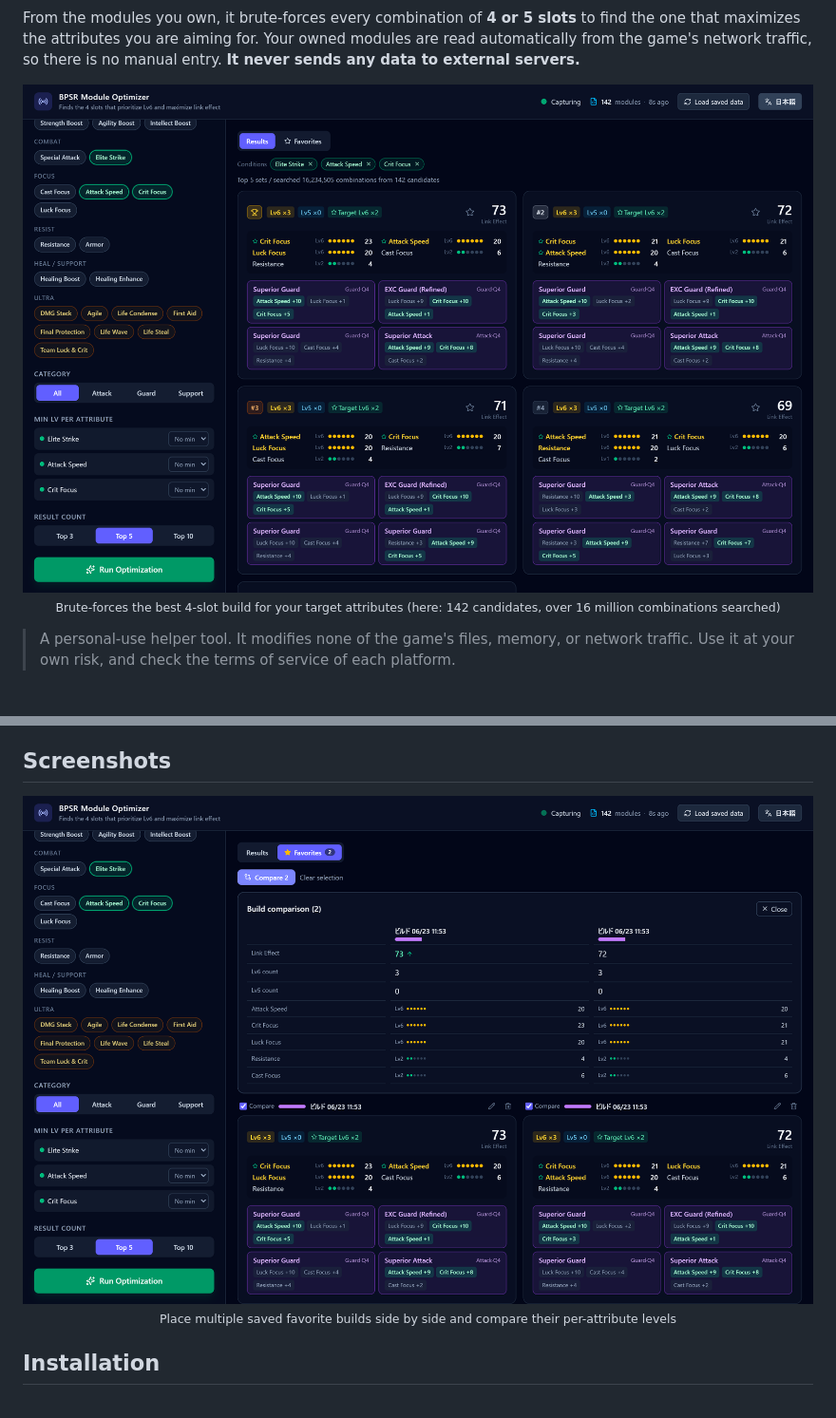
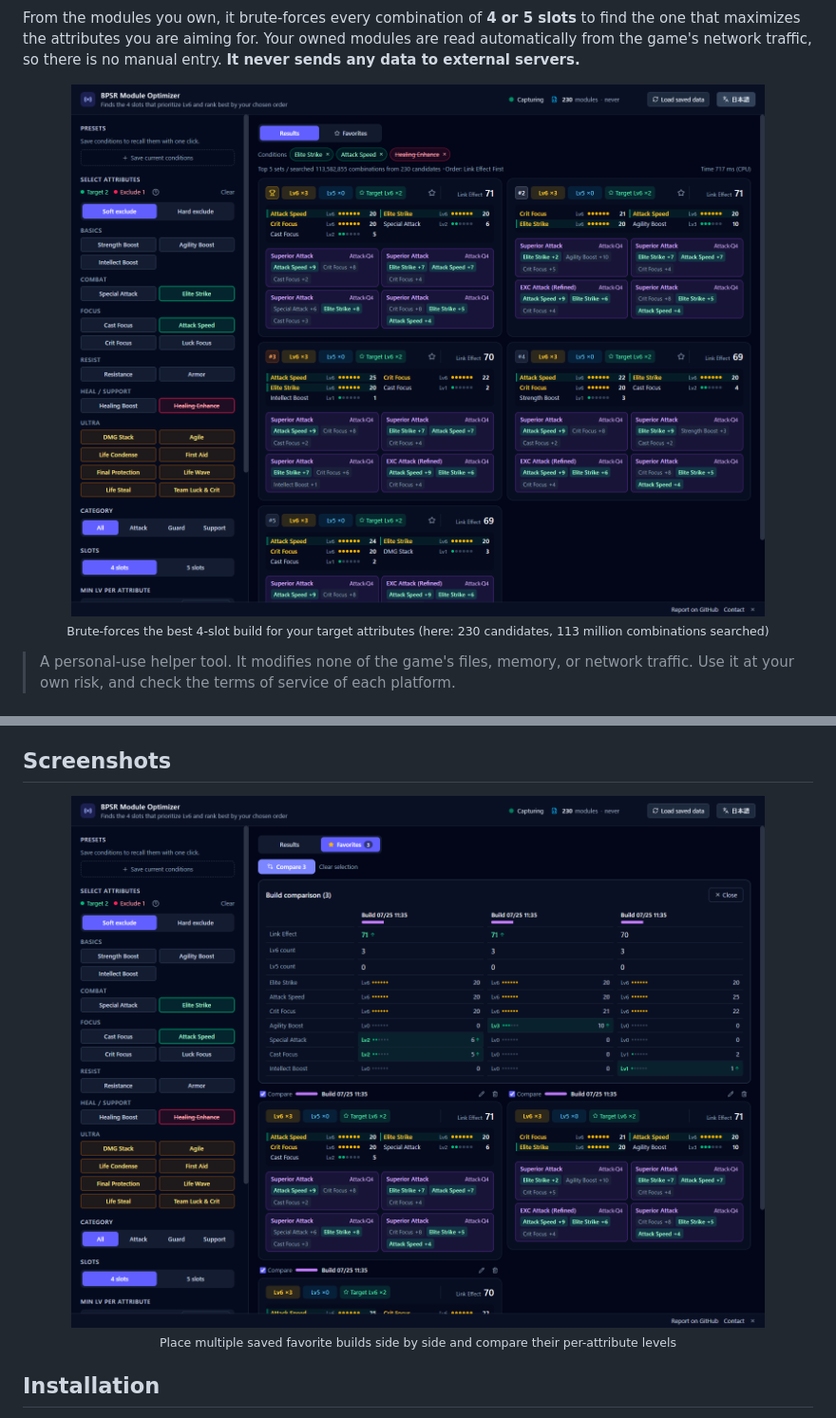
Before and after one commit to Rererr/bpsr-module-optimizer, a Markdown page: README.en.md, 2 parts joined by grey strips. Shown at 95% size. Rendered like a GitHub page; pictures changed too: docs/images/optimizer-compare-en.png, docs/images/optimizer-result-en.png.

```diff
--- a/README.en.md
+++ b/README.en.md
@@ -14,7 +14,7 @@ From the modules you own, it brute-forces every combination of **4 or 5 slots**
 
 <p align="center">
   <img src="docs/images/optimizer-result-en.png" alt="Optimization results — brute-forces the best 4 slots from your owned modules" width="860">
-  <br><sub>Brute-forces the best 4-slot build for your target attributes (here: 142 candidates, over 16 million combinations searched)</sub>
+  <br><sub>Brute-forces the best 4-slot build for your target attributes (here: 230 candidates, 113 million combinations searched)</sub>
 </p>
 
 > A personal-use helper tool. It modifies none of the game's files, memory, or network traffic. Use it at your own risk, and check the terms of service of each platform.
```
Also changed, not shown: README.md (+1 -1 lines), docs/images/optimizer-compare.png, docs/images/optimizer-result.png.
